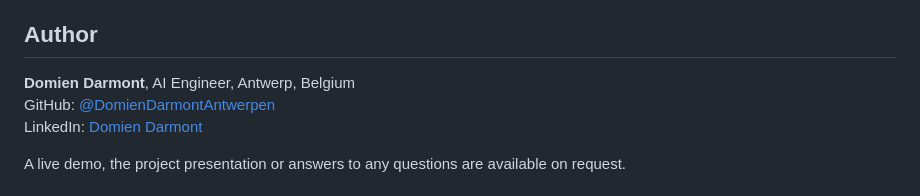
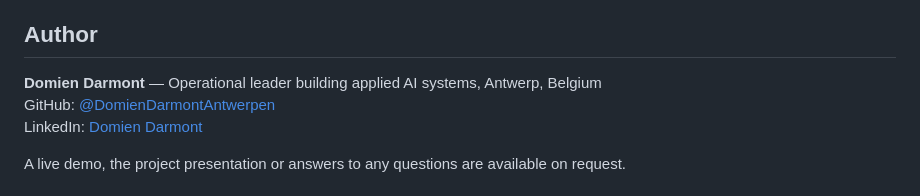
Before and after one commit to DarmontDomienAntwerpen/AAR, a Markdown page: README.md, the part around the change. Drawn GitHub-style.

Commit message:
Update author positioning

```diff
--- a/README.md
+++ b/README.md
@@ -156,7 +156,7 @@ The domain lives in a few central files, not in the analysis pipeline:
 Working end to end. Currently a single-team tool (one shared login, one SQLite database). Before a wider rollout, the next steps are multi-user accounts, PostgreSQL and automated backups.
 
 ## Author
-**Domien Darmont**, AI Engineer, Antwerp, Belgium
+**Domien Darmont** — Operational leader building applied AI systems, Antwerp, Belgium
 GitHub: [@DomienDarmontAntwerpen](https://github.com/DomienDarmontAntwerpen)
 LinkedIn: [Domien Darmont](https://www.linkedin.com/in/domien-darmont-b53b7640b/)
 
```
